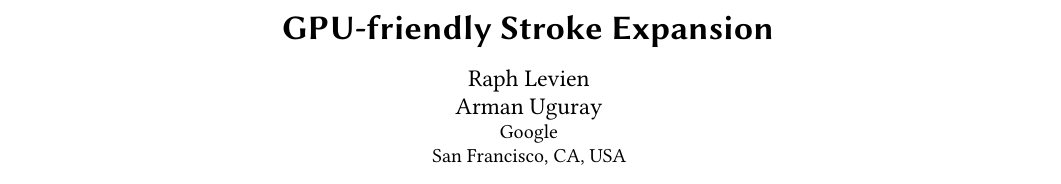
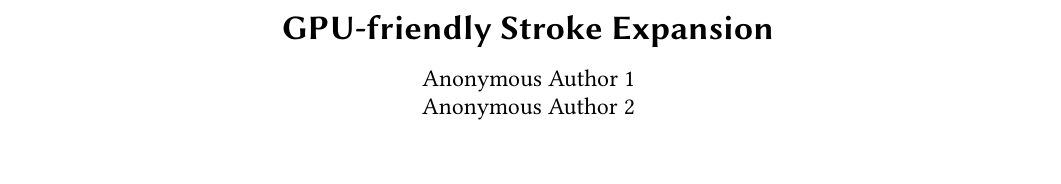
Before and after one commit to linebender/gpu-stroke-expansion-paper, a LaTeX paper (paper.tex): part of page 1 of 14, cut so that both start at the same text, the shorter picture padded with empty space. Compiled offline with pdfLaTeX.

Commit message:
Add CCS classification
Also anonymize authors

```diff
--- a/paper.tex
+++ b/paper.tex
@@ -1,4 +1,4 @@
-\documentclass[sigconf, authordraft]{acmart}
+\documentclass[sigconf]{acmart}
 \usepackage[linesnumbered]{algorithm2e}
 \usepackage[format=plain, labelfont={bf}, textfont=normal]{caption}
 \usepackage{booktabs,xcolor}
@@ -6,14 +6,32 @@
 \setcitestyle{authoryear}
 \begin{document}
 \title{GPU-friendly Stroke Expansion}
-\author{Raph Levien}
-\author{Arman Uguray}
-\affiliation{
-    \institution{Google}
-    \city{San Francisco}
-    \state{CA}
-    \country{USA}
-}
+\author{Anonymous Author 1}
+\author{Anonymous Author 2}
+%\affiliation{
+%    \institution{Google}
+%    \city{San Francisco}
+%    \state{CA}
+%    \country{USA}
+%}
+\begin{CCSXML}
+    <ccs2012>
+       <concept>
+           <concept_id>10010147.10010371.10010372</concept_id>
+           <concept_desc>Computing methodologies~Rendering</concept_desc>
+           <concept_significance>500</concept_significance>
+           </concept>
+       <concept>
+           <concept_id>10010147.10010371.10010396.10010399</concept_id>
+           <concept_desc>Computing methodologies~Parametric curve and surface models</concept_desc>
+           <concept_significance>500</concept_significance>
+           </concept>
+     </ccs2012>
+\end{CCSXML}
+
+\ccsdesc[500]{Computing methodologies~Rendering}
+\ccsdesc[500]{Computing methodologies~Parametric curve and surface models}
+
 
 \begin{abstract}
     Vector graphics includes both filled and stroked paths as the main primitives. While there are many techniques for rendering filled paths on GPU, stroked paths have proved more elusive. This paper presents a technique for performing stroke expansion, namely the generation of the outline representing the stroke of the given input path. Stroke expansion is a global problem, with challenging constraints on continuity and correctness. Nonetheless, we implement it using a fully parallel algorithm suitable for execution in a GPU compute shader, with minimal preprocessing. The output of our method can be either line or circular arc segments, both of which are well suited to GPU rendering, and the number of segments is minimal. We introduce several novel techniques, including an encoding of vector graphics primitives suitable for parallel processing, and an Euler spiral based method for computing approximations to parallel curves and evolutes.
```
